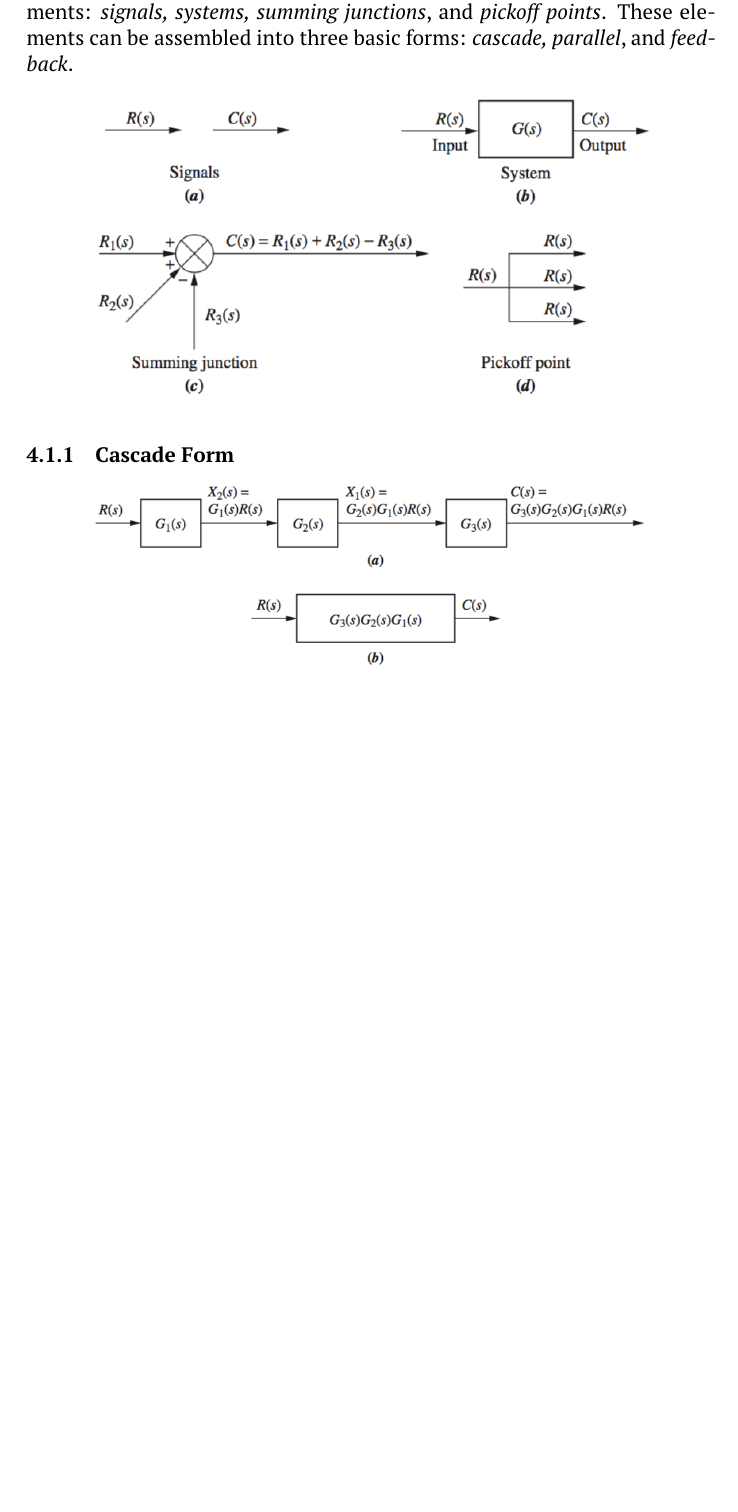
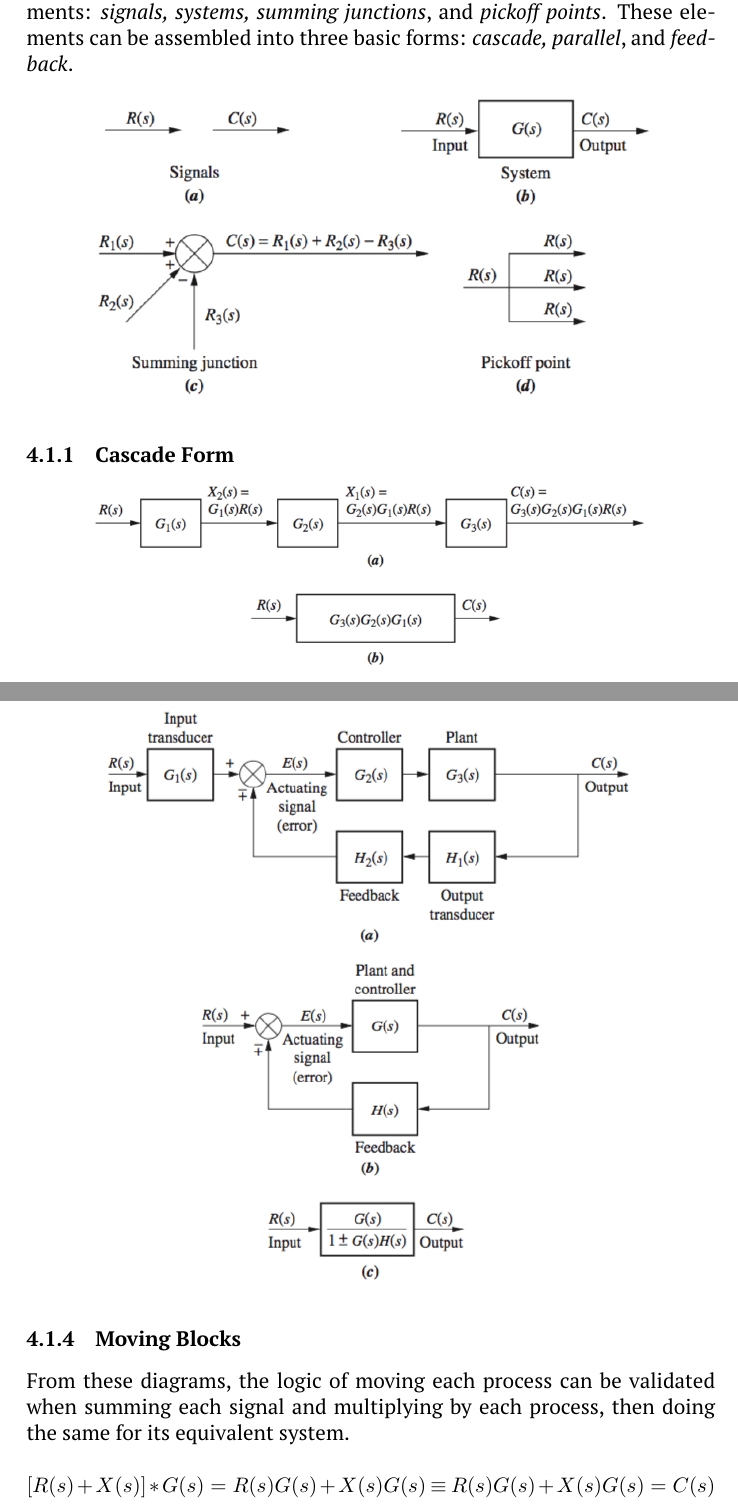
Before and after one commit to bnuh/COMP-ENG-2020-TERM-5, a LaTeX document (ENG5821/ENG5821 Control Systems.tex): part of page 7 of 25 before the commit and two parts of pages 7 and 9 of 25 after it, the two joined at a grey line, cut so that both start at the same text, the shorter picture padded with empty space. Compiled offline with pdfLaTeX.

Commit message:
Moving blocks

```diff
--- a/ENG5821/ENG5821 Control Systems.tex
+++ b/ENG5821/ENG5821 Control Systems.tex
@@ -95,6 +95,11 @@
 
     \subsubsection{Moving Blocks}
 
+    From these diagrams, the logic of moving each process can be validated when summing each signal and multiplying by each process, then doing the same for its equivalent system. \\
+
+    $[R(s) + X(s)] * G(s) = R(s)G(s) + X(s)G(s)$  $\equiv$
+    $R(s)G(s) + X(s)G(s) = C(s)$
+
     \begin{center}
         \includegraphics[width=300 px]{img/move1}
         \includegraphics[width=300 px]{img/move2}
```
Also changed, not shown: ENG5821/ENG5821 Control Systems.tex (6 more changed lines).
